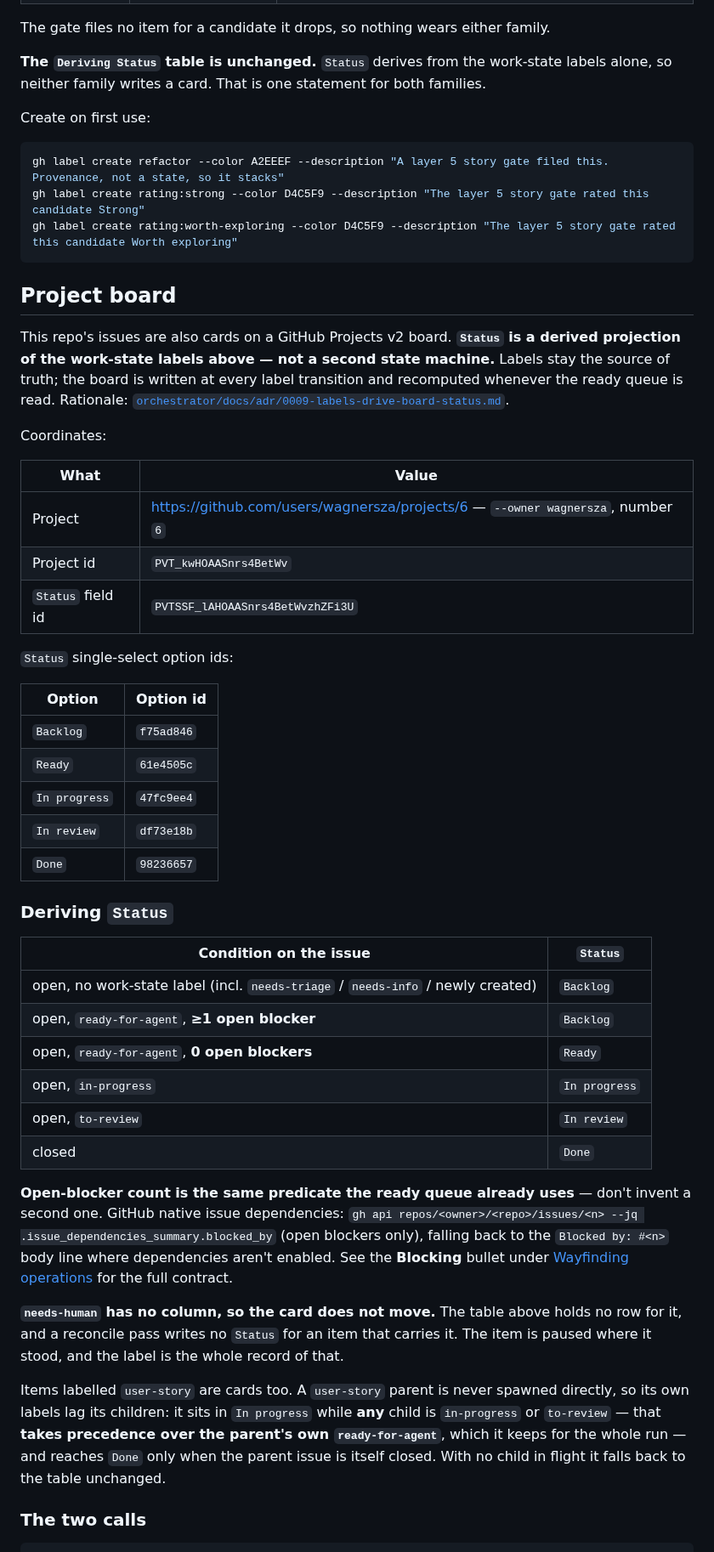
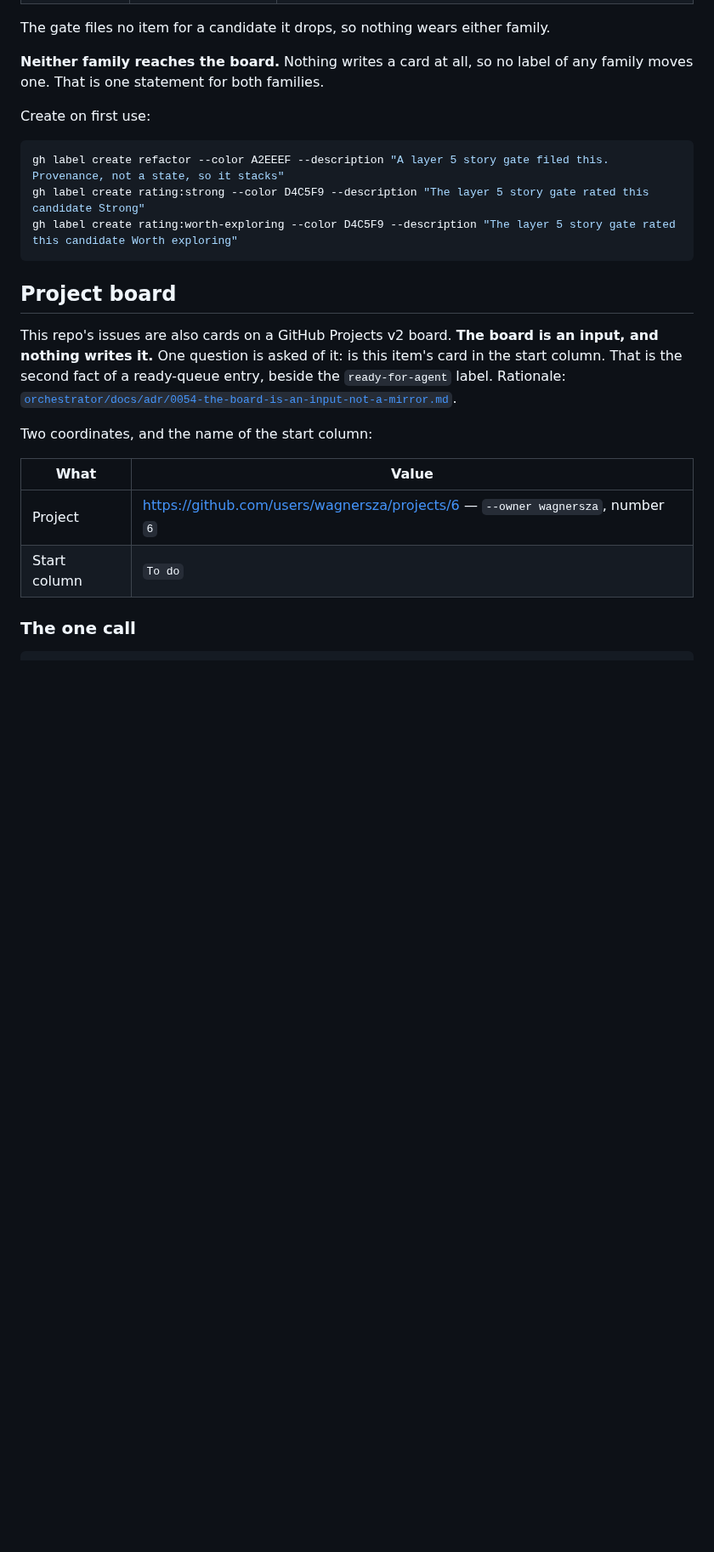
Before and after one commit to wagnersza/orchestrator-skills, a Markdown page: docs/agents/issue-tracker.md, the part around one of its changes. Shown at 85% size. Rendered like a GitHub page; blank space fills up the shorter version.

````diff
--- a/docs/agents/issue-tracker.md
+++ b/docs/agents/issue-tracker.md
@@ -89,8 +89,8 @@ it.
 
 The gate files no item for a candidate it drops, so nothing wears either family.
 
-**The `Deriving Status` table is unchanged.** `Status` derives from the work-state labels
-alone, so neither family writes a card. That is one statement for both families.
+**Neither family reaches the board.** Nothing writes a card at all, so no label of any
+family moves one. That is one statement for both families.
 
 Create on first use:
 
@@ -102,59 +102,19 @@ gh label create rating:worth-exploring --color D4C5F9 --description "The layer 5
 
 ## Project board
 
-This repo's issues are also cards on a GitHub Projects v2 board. **`Status` is a
-derived projection of the work-state labels above — not a second state machine.**
-Labels stay the source of truth; the board is written at every label transition and
-recomputed whenever the ready queue is read. Rationale:
-[`orchestrator/docs/adr/0009-labels-drive-board-status.md`](../../orchestrator/docs/adr/0009-labels-drive-board-status.md).
+This repo's issues are also cards on a GitHub Projects v2 board. **The board is an input,
+and nothing writes it.** One question is asked of it: is this item's card in the start
+column. That is the second fact of a ready-queue entry, beside the `ready-for-agent`
+label. Rationale:
+[`orchestrator/docs/adr/0054-the-board-is-an-input-not-a-mirror.md`](../../orchestrator/docs/adr/0054-the-board-is-an-input-not-a-mirror.md).
 
-Coordinates:
+Two coordinates, and the name of the start column:
 
 | What | Value |
 |------|-------|
 | Project | <https://github.com/users/wagnersza/projects/6> — `--owner wagnersza`, number `6` |
-| Project id | `PVT_kwHOAASnrs4BetWv` |
-| `Status` field id | `PVTSSF_lAHOAASnrs4BetWvzhZFi3U` |
+| Start column | `To do` |
 
-`Status` single-select option ids:
-
-| Option | Option id |
-|--------|-----------|
-| `Backlog` | `f75ad846` |
-| `Ready` | `61e4505c` |
-| `In progress` | `47fc9ee4` |
-| `In review` | `df73e18b` |
-| `Done` | `98236657` |
-
-### Deriving `Status`
-
-| Condition on the issue | `Status` |
-|---|---|
-| open, no work-state label (incl. `needs-triage` / `needs-info` / newly created) | `Backlog` |
-| open, `ready-for-agent`, **≥1 open blocker** | `Backlog` |
-| open, `ready-for-agent`, **0 open blockers** | `Ready` |
-| open, `in-progress` | `In progress` |
-| open, `to-review` | `In review` |
-| closed | `Done` |
-
-**Open-blocker count is the same predicate the ready queue already uses** — don't
-invent a second one. GitHub native issue dependencies:
-`gh api repos/<owner>/<repo>/issues/<n> --jq .issue_dependencies_summary.blocked_by`
-(open blockers only), falling back to the `Blocked by: #<n>` body line where
-dependencies aren't enabled. See the **Blocking** bullet under
-[Wayfinding operations](#wayfinding-operations) for the full contract.
-
-**`needs-human` has no column, so the card does not move.** The table above holds no row
-for it, and a reconcile pass writes no `Status` for an item that carries it. The item is
-paused where it stood, and the label is the whole record of that.
-
-Items labelled `user-story` are cards too. A `user-story` parent is never spawned
-directly, so its own labels lag its children: it sits in `In progress` while **any**
-child is `in-progress` or `to-review` — that **takes precedence over the parent's own
-`ready-for-agent`**, which it keeps for the whole run — and reaches `Done` only when
-the parent issue is itself closed. With no child in flight it falls back to the table
-unchanged.
-
-### The two calls
+### The one call
 
 ```bash
````
Also changed, not shown: other parts of docs/agents/issue-tracker.md (+22 -18 lines), orchestrator-setup/SKILL.md (+45 -28 lines), orchestrator-setup/orchestrator.template.md (+7 -5 lines).
